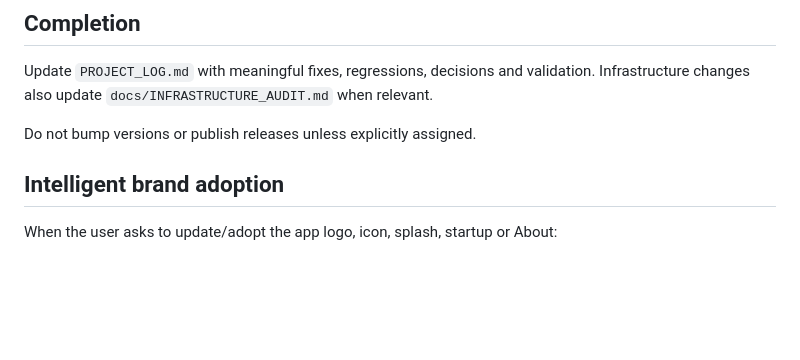
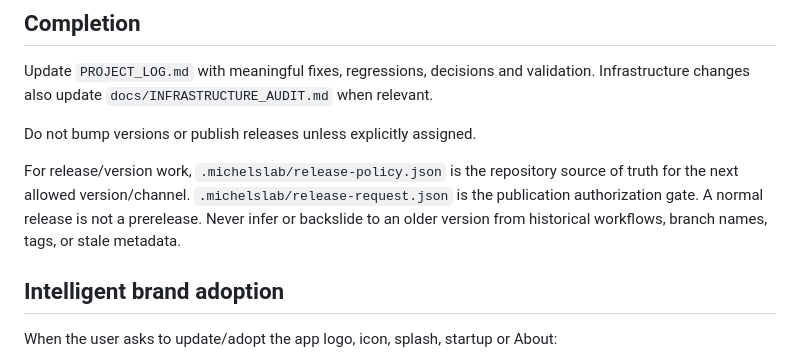
Before and after one commit to michels-lab/IG-Cleaner-Pro, a Markdown page: AGENTS.md, the part around the change. Drawn GitHub-style; blank space fills up the shorter version.

Commit message:
Add repository release version guard to agent contract

```diff
--- a/AGENTS.md
+++ b/AGENTS.md
@@ -52,6 +52,8 @@ Supabase changes require RLS/data-boundary reasoning and, when possible, real-pr
 Update `PROJECT_LOG.md` with meaningful fixes, regressions, decisions and validation. Infrastructure changes also update `docs/INFRASTRUCTURE_AUDIT.md` when relevant.
 
 Do not bump versions or publish releases unless explicitly assigned.
+
+For release/version work, `.michelslab/release-policy.json` is the repository source of truth for the next allowed version/channel. `.michelslab/release-request.json` is the publication authorization gate. A normal release is not a prerelease. Never infer or backslide to an older version from historical workflows, branch names, tags, or stale metadata.
 
 
 ## Intelligent brand adoption
```
